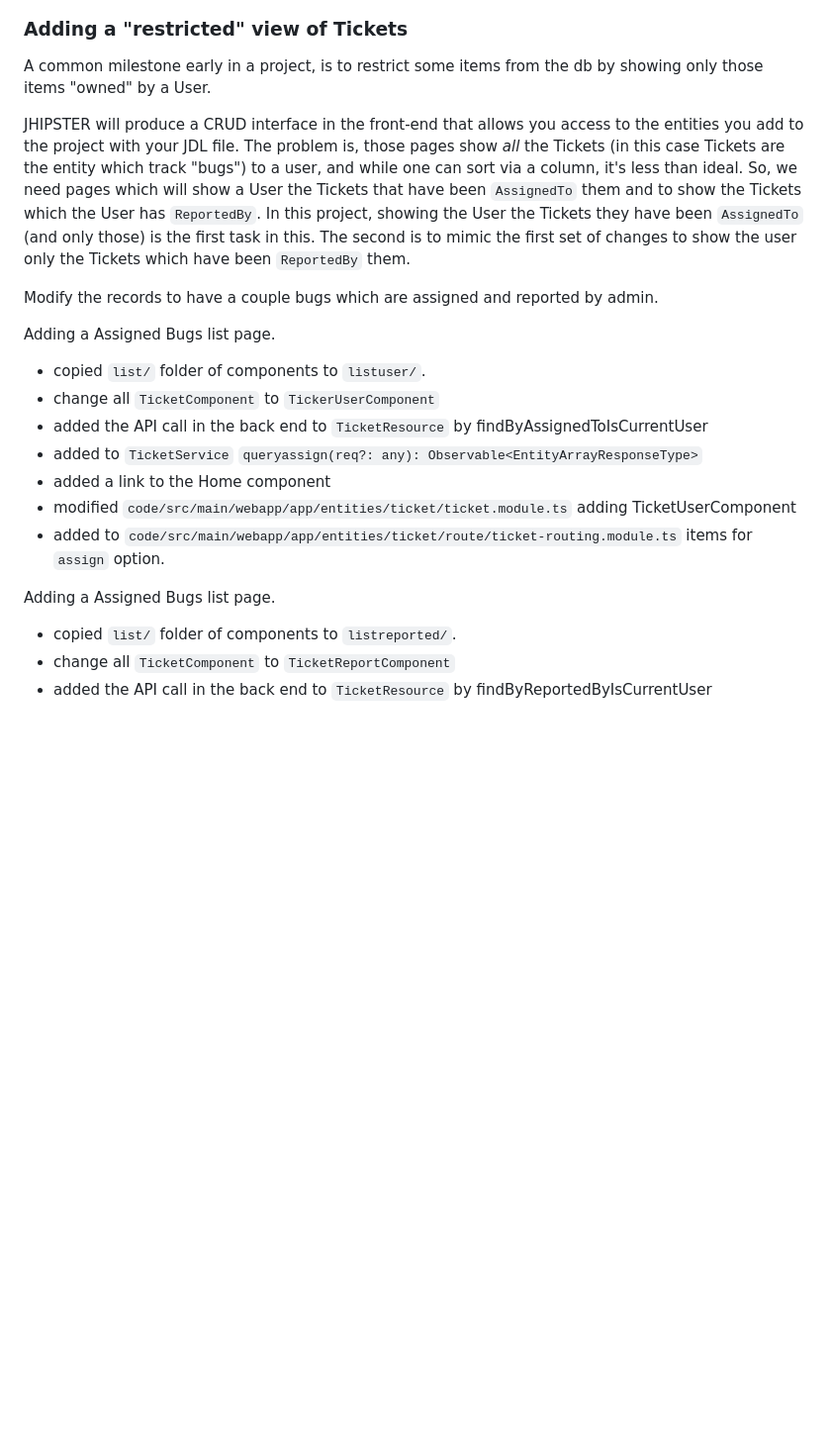
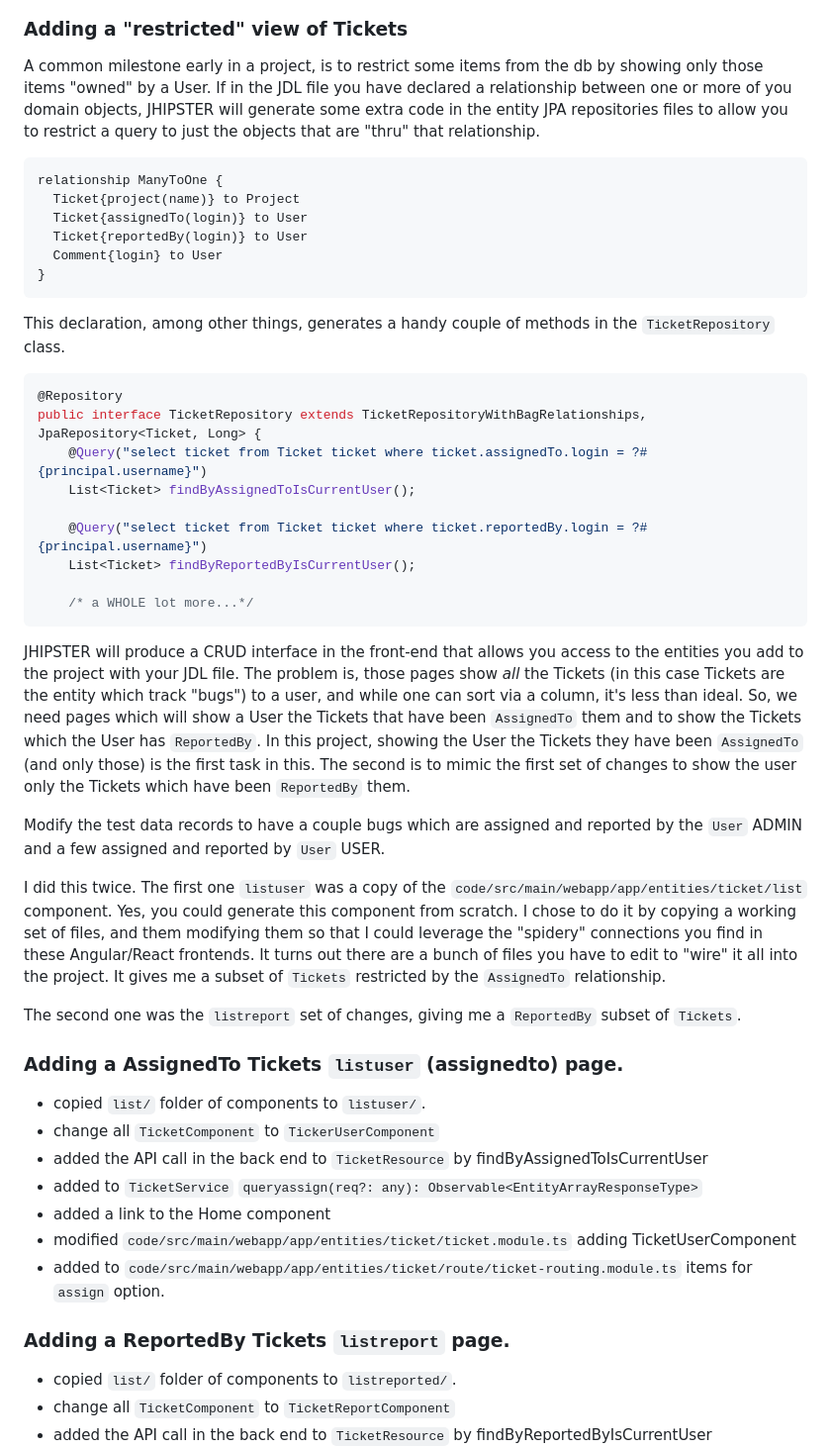
Before and after one commit to xt0fer/bugzee, a Markdown page: README.md, the part around the change printed below. Shown: that part at 99% size. GitHub-like rendering; blank space fills up the shorter version.

Commit message:
README cleanup

````diff
--- a/README.md
+++ b/README.md
@@ -19,6 +22,30 @@ This project __Bugzee__, it meant to be an example of a simple Issue Tracking ap
 ### Adding a "restricted" view of Tickets
 
 A common milestone early in a project, is to restrict some items from the db by showing only those items "owned" by a User.
+If in the JDL file you have declared a relationship between one or more of you domain objects, JHIPSTER will generate some extra code in the entity JPA repositories files to allow you to restrict a query to just the objects that are "thru" that relationship.
+
+```jdl
+relationship ManyToOne {
+  Ticket{project(name)} to Project
+  Ticket{assignedTo(login)} to User
+  Ticket{reportedBy(login)} to User
+  Comment{login} to User
+}
+```
+
+This declaration, among other things, generates a handy couple of methods in the `TicketRepository` class.
+
+```java
+@Repository
+public interface TicketRepository extends TicketRepositoryWithBagRelationships, JpaRepository<Ticket, Long> {
+    @Query("select ticket from Ticket ticket where ticket.assignedTo.login = ?#{principal.username}")
+    List<Ticket> findByAssignedToIsCurrentUser();
+
+    @Query("select ticket from Ticket ticket where ticket.reportedBy.login = ?#{principal.username}")
+    List<Ticket> findByReportedByIsCurrentUser();
+
+    /* a WHOLE lot more...*/
+```
 
 JHIPSTER will produce a CRUD interface in the front-end that allows you access to the entities you add to the project with your JDL file.
 The problem is, those pages show _all_ the Tickets (in this case Tickets are the entity which track "bugs") to a user, and while one can sort via a column, it's less than ideal.
@@ -26,9 +53,19 @@ So, we need pages which will show a User the Tickets that have been `AssignedTo`
 In this project, showing the User the Tickets they have been `AssignedTo` (and only those) is the first task in this.
 The second is to mimic the first set of changes to show the user only the Tickets which have been `ReportedBy` them.
 
-Modify the records to have a couple bugs which are assigned and reported by admin.
+Modify the test data records to have a couple bugs which are assigned and reported by the `User` ADMIN and a few assigned and reported by `User` USER.
 
-Adding a Assigned Bugs list page.
+I did this twice.
+The first one `listuser` was a copy of the `code/src/main/webapp/app/entities/ticket/list` component.
+Yes, you could generate this component from scratch.
+I chose to do it by copying a working set of files, and them modifying them so that I could leverage the "spidery" connections you find in these Angular/React frontends.
+It turns out there are a bunch of files you have to edit to "wire" it all into the project.
+It gives me a subset of `Tickets` restricted by the `AssignedTo` relationship.
+
+The second one was the `listreport` set of changes, giving me a `ReportedBy` subset of `Tickets`.
+
+### Adding a AssignedTo Tickets `listuser` (assignedto) page.
+
 - copied `list/` folder of components to `listuser/`.
 - change all `TicketComponent` to `TickerUserComponent`
 - added the API call in the back end to  `TicketResource` by findByAssignedToIsCurrentUser
@@ -37,7 +74,8 @@ Adding a Assigned Bugs list page.
 - modified `code/src/main/webapp/app/entities/ticket/ticket.module.ts` adding TicketUserComponent
 - added to `code/src/main/webapp/app/entities/ticket/route/ticket-routing.module.ts` items for `assign` option.
 
-Adding a Assigned Bugs list page.
+### Adding a ReportedBy Tickets `listreport` page.
+
 - copied `list/` folder of components to `listreported/`.
 - change all `TicketComponent` to `TicketReportComponent`
 - added the API call in the back end to  `TicketResource` by findByReportedByIsCurrentUser
````
Also changed, not shown: other parts of README.md (+18 -3 lines), bugzee.png (added), 1 other file.
